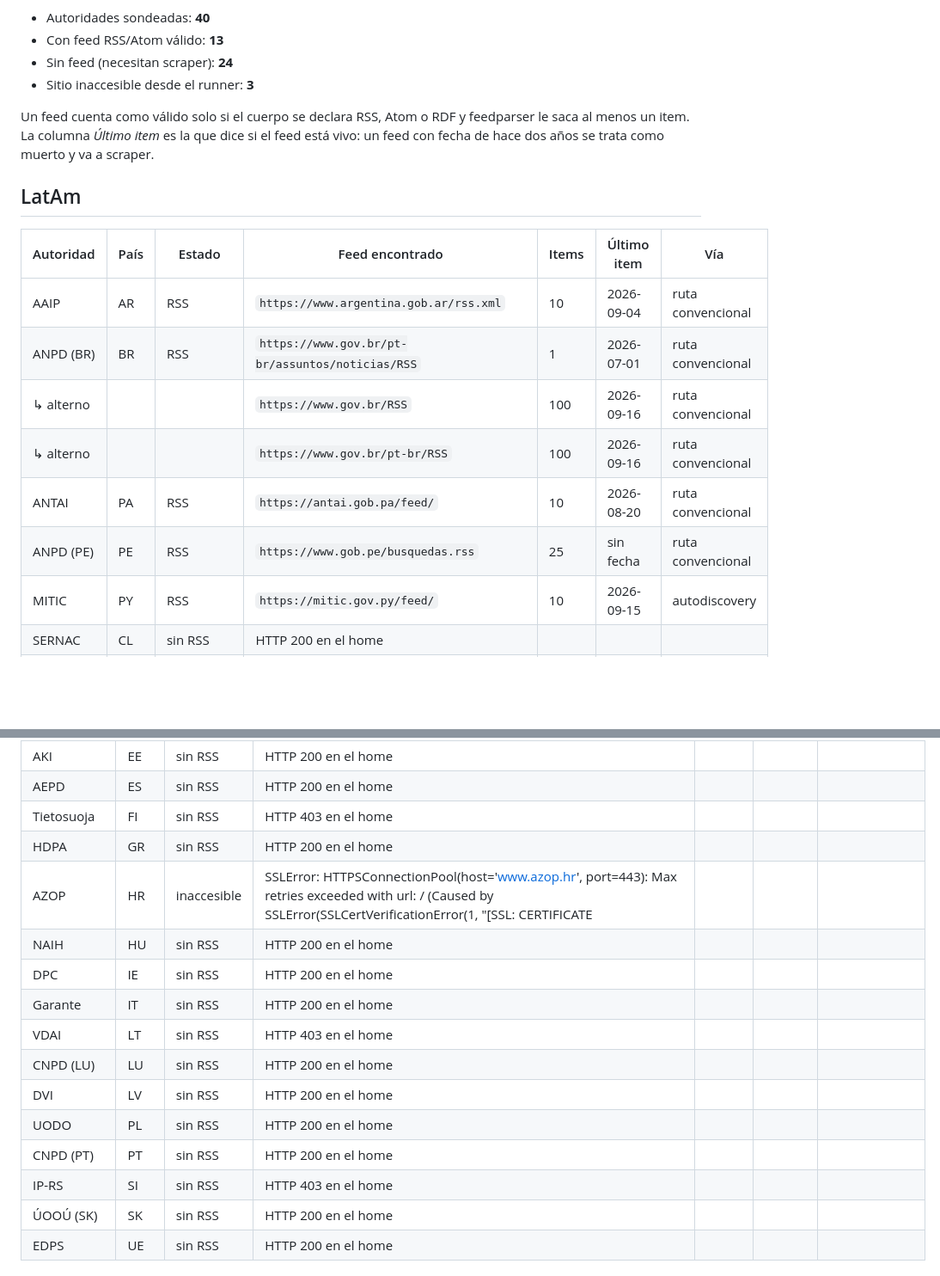
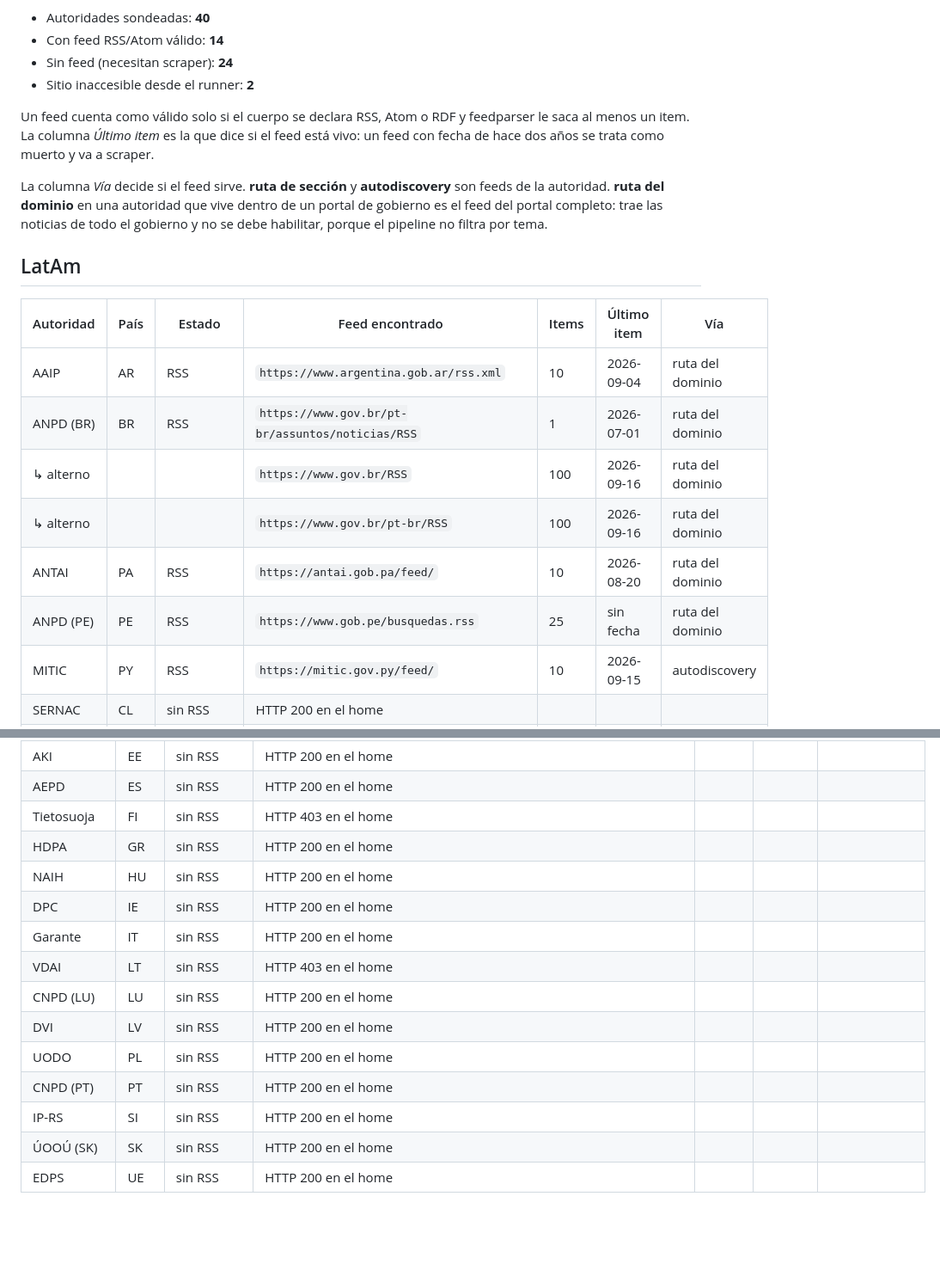
Before and after one commit to SakbeConsultores/sakbe-monitor-datos-personales, a Markdown page: config/discovery-report.md, 2 parts joined by grey strips. Shown at 86% size. Rendered like a GitHub page; blank space fills up the shorter version.

```diff
--- a/config/discovery-report.md
+++ b/config/discovery-report.md
@@ -4,21 +4,23 @@ Corrida: 2026-09-17 22:35 UTC
 
 - Autoridades sondeadas: **40**
-- Con feed RSS/Atom válido: **13**
+- Con feed RSS/Atom válido: **14**
 - Sin feed (necesitan scraper): **24**
-- Sitio inaccesible desde el runner: **3**
+- Sitio inaccesible desde el runner: **2**
 
 Un feed cuenta como válido solo si el cuerpo se declara RSS, Atom o RDF y feedparser le saca al menos un item. La columna *Último item* es la que dice si el feed está vivo: un feed con fecha de hace dos años se trata como muerto y va a scraper.
+
+La columna *Vía* decide si el feed sirve. **ruta de sección** y **autodiscovery** son feeds de la autoridad. **ruta del dominio** en una autoridad que vive dentro de un portal de gobierno es el feed del portal completo: trae las noticias de todo el gobierno y no se debe habilitar, porque el pipeline no filtra por tema.
 
 ## LatAm
 
 | Autoridad | País | Estado | Feed encontrado | Items | Último item | Vía |
 |---|---|---|---|---|---|---|
-| AAIP | AR | RSS | `https://www.argentina.gob.ar/rss.xml` | 10 | 2026-09-04 | ruta convencional |
-| ANPD (BR) | BR | RSS | `https://www.gov.br/pt-br/assuntos/noticias/RSS` | 1 | 2026-07-01 | ruta convencional |
-| ↳ alterno | | | `https://www.gov.br/RSS` | 100 | 2026-09-16 | ruta convencional |
-| ↳ alterno | | | `https://www.gov.br/pt-br/RSS` | 100 | 2026-09-16 | ruta convencional |
-| ANTAI | PA | RSS | `https://antai.gob.pa/feed/` | 10 | 2026-08-20 | ruta convencional |
-| ANPD (PE) | PE | RSS | `https://www.gob.pe/busquedas.rss` | 25 | sin fecha | ruta convencional |
+| AAIP | AR | RSS | `https://www.argentina.gob.ar/rss.xml` | 10 | 2026-09-04 | ruta del dominio |
+| ANPD (BR) | BR | RSS | `https://www.gov.br/pt-br/assuntos/noticias/RSS` | 1 | 2026-07-01 | ruta del dominio |
+| ↳ alterno | | | `https://www.gov.br/RSS` | 100 | 2026-09-16 | ruta del dominio |
+| ↳ alterno | | | `https://www.gov.br/pt-br/RSS` | 100 | 2026-09-16 | ruta del dominio |
+| ANTAI | PA | RSS | `https://antai.gob.pa/feed/` | 10 | 2026-08-20 | ruta del dominio |
+| ANPD (PE) | PE | RSS | `https://www.gob.pe/busquedas.rss` | 25 | sin fecha | ruta del dominio |
 | MITIC | PY | RSS | `https://mitic.gov.py/feed/` | 10 | 2026-09-15 | autodiscovery |
 | SERNAC | CL | sin RSS | HTTP 200 en el home | | | |
 | SIC | CO | inaccesible | SSLError: HTTPSConnectionPool(host='www.sic.gov.co', port=443): Max retries exceeded with url: / (Caused by SSLError(SSLCertVerificationError(1, '[SSL: CERTIFIC | | | |
@@ -53,7 +57,6 @@ Un feed cuenta como válido solo si el cuerpo se declara RSS, Atom o RDF y feedp
 | AEPD | ES | sin RSS | HTTP 200 en el home | | | |
 | Tietosuoja | FI | sin RSS | HTTP 403 en el home | | | |
 | HDPA | GR | sin RSS | HTTP 200 en el home | | | |
-| AZOP | HR | inaccesible | SSLError: HTTPSConnectionPool(host='www.azop.hr', port=443): Max retries exceeded with url: / (Caused by SSLError(SSLCertVerificationError(1, "[SSL: CERTIFICATE | | | |
 | NAIH | HU | sin RSS | HTTP 200 en el home | | | |
 | DPC | IE | sin RSS | HTTP 200 en el home | | | |
 | Garante | IT | sin RSS | HTTP 200 en el home | | | |
@@ -62,7 +65,7 @@ Un feed cuenta como válido solo si el cuerpo se declara RSS, Atom o RDF y feedp
 | DVI | LV | sin RSS | HTTP 200 en el home | | | |
 | UODO | PL | sin RSS | HTTP 200 en el home | | | |
 | CNPD (PT) | PT | sin RSS | HTTP 200 en el home | | | |
-| IP-RS | SI | sin RSS | HTTP 403 en el home | | | |
+| IP-RS | SI | sin RSS | HTTP 200 en el home | | | |
 | ÚOOÚ (SK) | SK | sin RSS | HTTP 200 en el home | | | |
 | EDPS | UE | sin RSS | HTTP 200 en el home | | | |
 
```
Also changed, not shown: other parts of config/discovery-report.md (+12 -10 lines).
